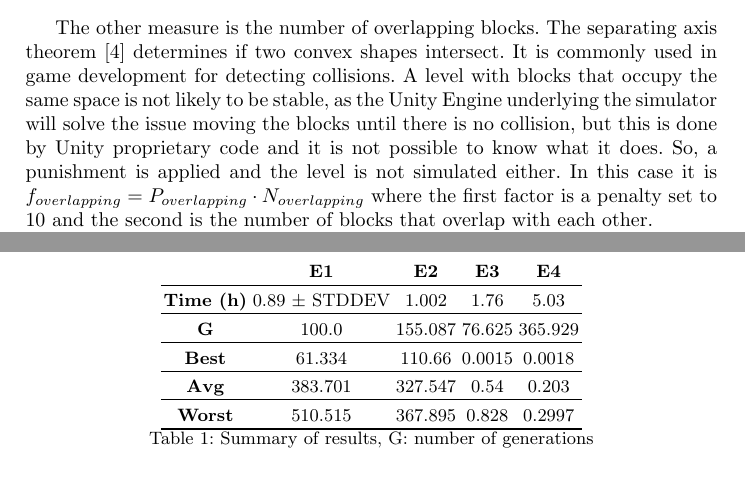
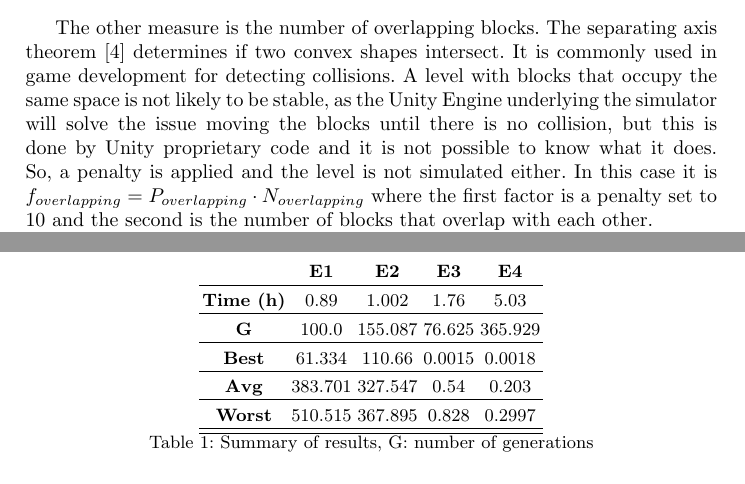
Before and after one commit to Laucalle/AngryBirdsLevelGenerationThesis, a LaTeX thesis (evostar2019/angrybirds-evo19.tex): two parts of pages 7 and 10 of 16, joined at a grey line, cut so that both start at the same text. Compiled offline with pdfLaTeX; the source files are stored in an older character set and shown here as Unicode.

Commit message:
Addressing @amorag concerns
Please don't add text if what your intention is to make a comment. It might go unnoticed by us, but it might stay in the final paper @amorag

```diff
--- a/evostar2019/angrybirds-evo19.tex
+++ b/evostar2019/angrybirds-evo19.tex
@@ -694,7 +694,7 @@ Engine underlying the simulator will solve the issue moving the blocks until the
 % collisions are solved, we assume that a precise prediction of the positions of
 % the blocks is not possible and therefore the fitness value obtained could be
 % inaccurate.
-So, a punishment is applied and the level is not simulated either.
+So, a penalty is applied and the level is not simulated either.
 In this case it is $f_{overlapping} = P_{overlapping} \cdot N_{overlapping}$
 where the first factor is a penalty set to $10$ and the second is the number of
 blocks that overlap with each other.
@@ -940,12 +940,12 @@ Table \ref{t:resOver} shows an overview of the results.
 	\myfloatalign
 	\begin{tabular}{ccccc}
 		& \textbf{E1} & \textbf{E2} & \textbf{E3} &\textbf{E4} \\ \hline
-		\textbf{Time (h)} & 0.89 $\pm$ STDDEV & 1.002 & 1.76 & 5.03 \\  \hline
+		\textbf{Time (h)} & 0.89 & 1.002 & 1.76 & 5.03 \\  \hline
 		\textbf{G} &  100.0 & 155.087 & 76.625 & 365.929 \\  \hline
 		\textbf{Best} & 61.334 & 110.66 & 0.0015 & 0.0018 \\  \hline
 		\textbf{Avg} & 383.701 & 327.547 & 0.54 &  0.203 \\  \hline
 		\textbf{Worst}  & 510.515 & 367.895 & 0.828 & 0.2997\\  \hline
-
+% If possible, add standard deviation here - JJ
 		\hline
 	\end{tabular}
 	\caption{Summary of results, G: number of generations} % What
```
